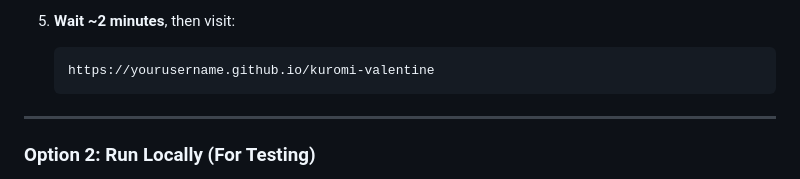
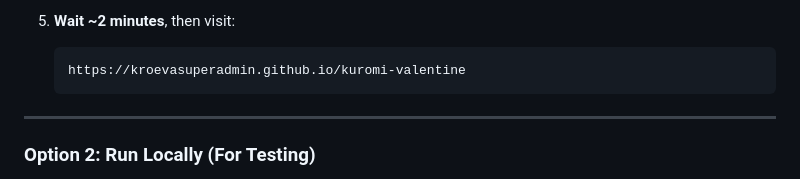
Before and after one commit to Iedos-Valentine-s/kuromi-valentine, a Markdown page: README.md, the part around the change. Rendered like a GitHub page.

````diff
--- a/README.md
+++ b/README.md
@@ -38,7 +38,7 @@ A playful, interactive Valentine's Day page featuring Kuromi with a punk-cute ae
 
 5. **Wait ~2 minutes**, then visit:
    ```
-   https://yourusername.github.io/kuromi-valentine
+   https://kroevasuperadmin.github.io/kuromi-valentine
    ```
 
 ---
````
